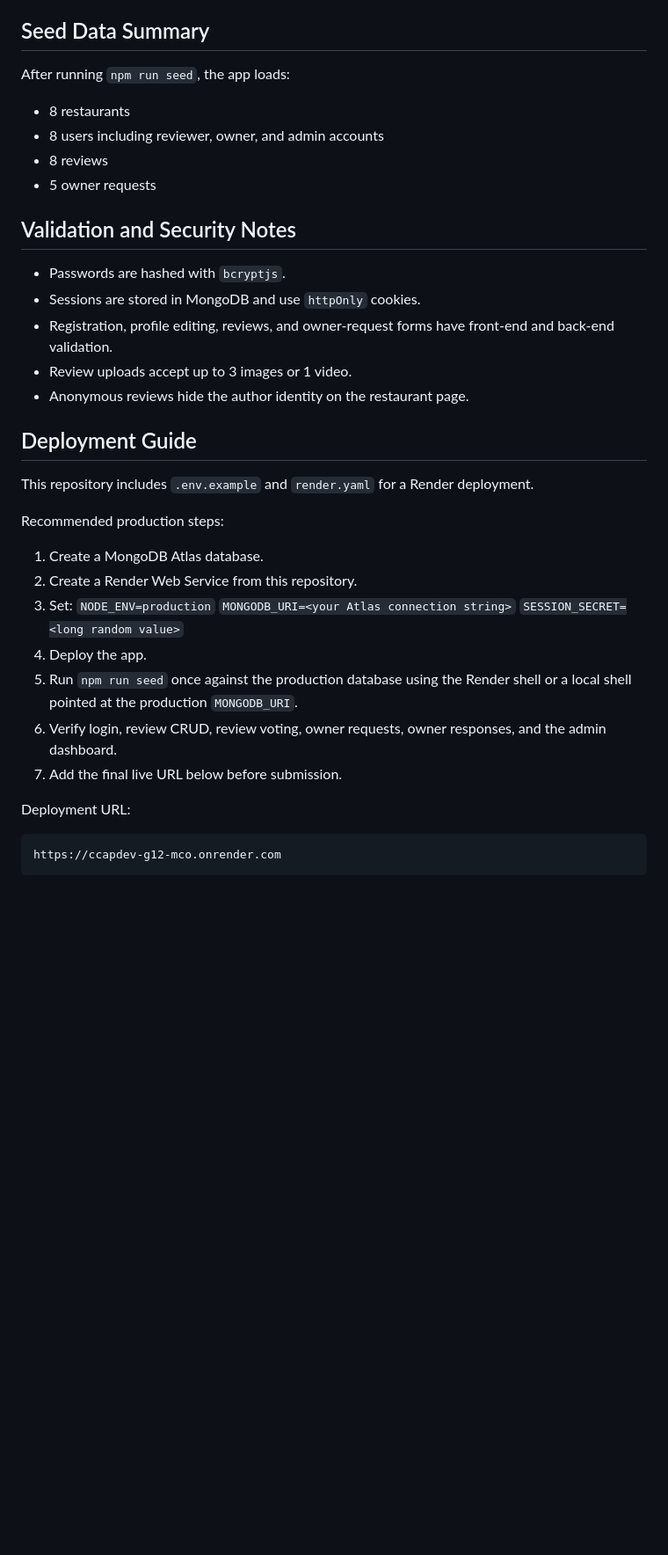
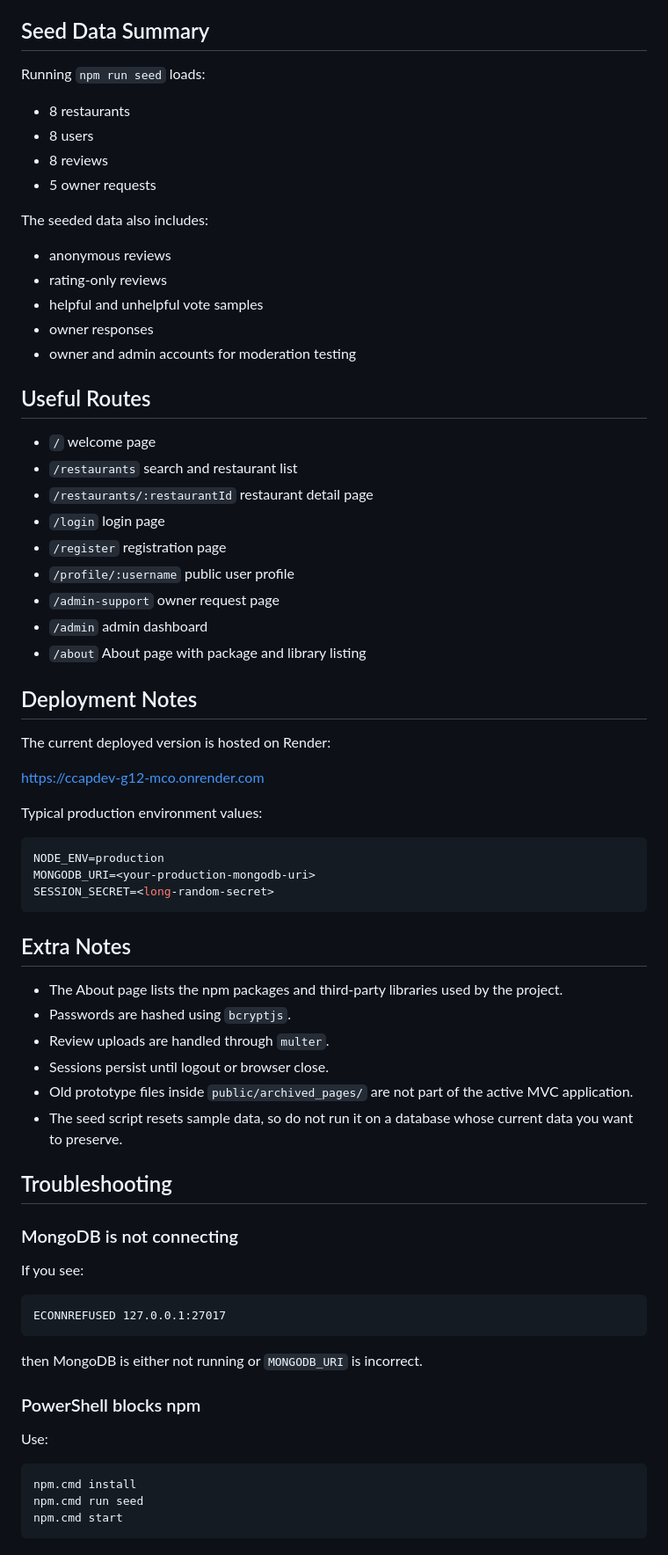
Before and after one commit to FRSunmine/CCAPDEV-G12-MCO, a Markdown page: README.md, the part around one of its changes. Shown at 88% size. Rendered like a GitHub page; blank space fills up the shorter version.

Commit message:
docs: update README.md for clarity and structure improvements

````diff
--- a/README.md
+++ b/README.md
@@ -114,39 +161,75 @@ The login form accepts either email or username.
 
 ## Seed Data Summary
 
-After running `npm run seed`, the app loads:
+Running `npm run seed` loads:
 
 - 8 restaurants
-- 8 users including reviewer, owner, and admin accounts
+- 8 users
 - 8 reviews
 - 5 owner requests
 
-## Validation and Security Notes
+The seeded data also includes:
 
-- Passwords are hashed with `bcryptjs`.
-- Sessions are stored in MongoDB and use `httpOnly` cookies.
-- Registration, profile editing, reviews, and owner-request forms have front-end and back-end validation.
-- Review uploads accept up to 3 images or 1 video.
-- Anonymous reviews hide the author identity on the restaurant page.
+- anonymous reviews
+- rating-only reviews
+- helpful and unhelpful vote samples
+- owner responses
+- owner and admin accounts for moderation testing
 
-## Deployment Guide
+## Useful Routes
 
-This repository includes `.env.example` and `render.yaml` for a Render deployment.
+- `/` welcome page
+- `/restaurants` search and restaurant list
+- `/restaurants/:restaurantId` restaurant detail page
+- `/login` login page
+- `/register` registration page
+- `/profile/:username` public user profile
+- `/admin-support` owner request page
+- `/admin` admin dashboard
+- `/about` About page with package and library listing
 
-Recommended production steps:
+## Deployment Notes
 
-1. Create a MongoDB Atlas database.
-2. Create a Render Web Service from this repository.
-3. Set:
-   `NODE_ENV=production`
-   `MONGODB_URI=<your Atlas connection string>`
-   `SESSION_SECRET=<long random value>`
-4. Deploy the app.
-5. Run `npm run seed` once against the production database using the Render shell or a local shell pointed at the production `MONGODB_URI`.
-6. Verify login, review CRUD, review voting, owner requests, owner responses, and the admin dashboard.
-7. Add the final live URL below before submission.
+The current deployed version is hosted on Render:
 
-Deployment URL:
+https://ccapdev-g12-mco.onrender.com
+
+Typical production environment values:
+
+```env
+NODE_ENV=production
+MONGODB_URI=<your-production-mongodb-uri>
+SESSION_SECRET=<long-random-secret>
+```
+
+## Extra Notes
+
+- The About page lists the npm packages and third-party libraries used by the project.
+- Passwords are hashed using `bcryptjs`.
+- Review uploads are handled through `multer`.
+- Sessions persist until logout or browser close.
+- Old prototype files inside `public/archived_pages/` are not part of the active MVC application.
+- The seed script resets sample data, so do not run it on a database whose current data you want to preserve.
+
+## Troubleshooting
+
+### MongoDB is not connecting
+
+If you see:
 
 ```text
-https://ccapdev-g12-mco.onrender.com
+ECONNREFUSED 127.0.0.1:27017
+```
+
+then MongoDB is either not running or `MONGODB_URI` is incorrect.
+
+### PowerShell blocks npm
+
+Use:
+
+```powershell
+npm.cmd install
+npm.cmd run seed
+npm.cmd start
+```
+
````
Also changed, not shown: other parts of README.md (+96 -44 lines).
